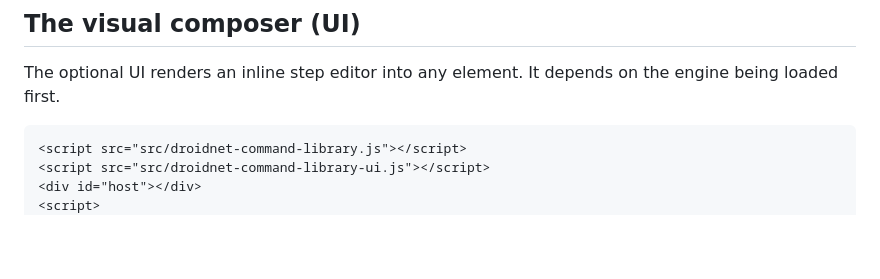
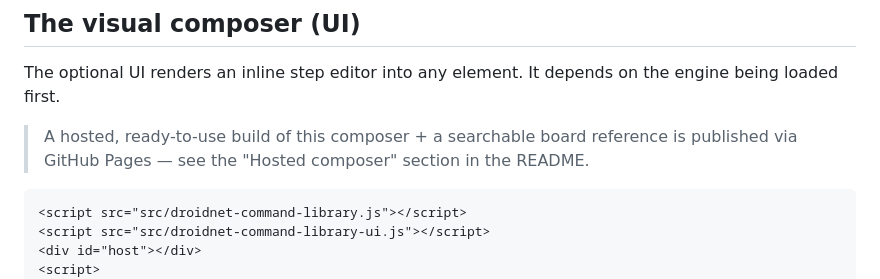
Before and after one commit to travisccook/Droidnet-Command-Library, a Markdown page: docs/INTEGRATION_GUIDE.md, the part around the change. Rendered like a GitHub page; blank space fills up the shorter version.

````diff
--- a/docs/INTEGRATION_GUIDE.md
+++ b/docs/INTEGRATION_GUIDE.md
@@ -103,6 +103,9 @@ firmware-equivalent canonical form).
 The optional UI renders an inline step editor into any element. It depends on the
 engine being loaded first.
 
+> A hosted, ready-to-use build of this composer + a searchable board reference is
+> published via GitHub Pages — see the "Hosted composer" section in the README.
+
 ```html
 <script src="src/droidnet-command-library.js"></script>
 <script src="src/droidnet-command-library-ui.js"></script>
````
Also changed, not shown: README.md (+17 -0 lines).
